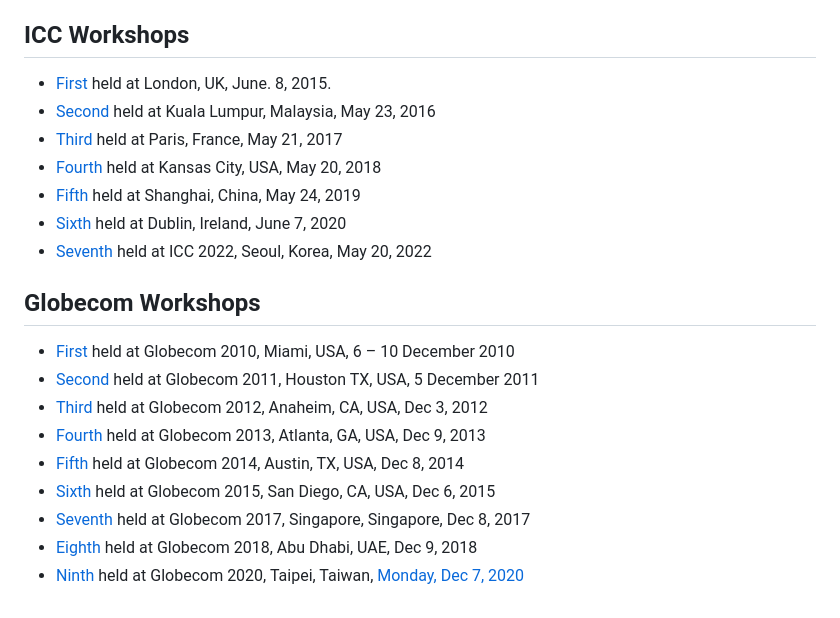
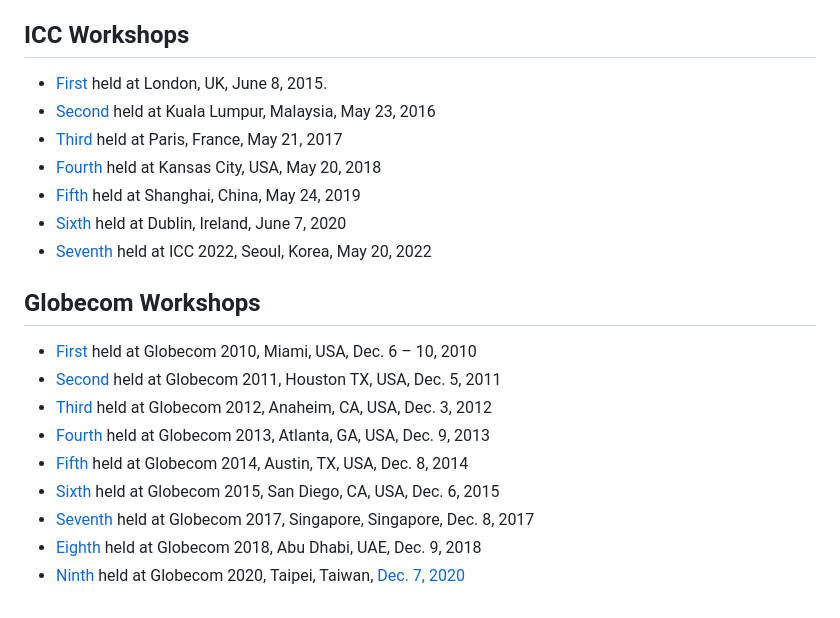
Before and after one commit to Takaya-Yamazato/owc2023, a Markdown page: src/pages/index.md, the part around the change. GitHub-like rendering.

```diff
--- a/src/pages/index.md
+++ b/src/pages/index.md
@@ -20,7 +20,7 @@ description: >-
 
 ## ICC Workshops
 
-- [First](https://icc2015.ieee-icc.org/content/workshops.html) held at London, UK, June. 8, 2015.
+- [First](https://icc2015.ieee-icc.org/content/workshops.html) held at London, UK, June 8, 2015.
 - [Second](https://icc2016.ieee-icc.org/content/workshops.html#W02) held at Kuala Lumpur, Malaysia, May 23, 2016
 - [Third](https://icc2017.ieee-icc.org/workshop/3rd-workshop-optical-wireless-communications-owc.html) held at Paris, France, May 21, 2017
 - [Fourth](https://icc2018.ieee-icc.org/workshop/4th-workshop-optical-wireless-communications-owc) held at Kansas City, USA, May 20, 2018
@@ -30,12 +30,12 @@ description: >-
 
 ## Globecom Workshops
 
-- [First](https://globecom2010.ieee-globecom.org/WORKSHOPS.html) held at Globecom 2010, Miami, USA, 6 – 10 December 2010
-- [Second](https://globecom2011.ieee-globecom.org/workshops.html) held at Globecom 2011, Houston TX, USA, 5 December 2011
-- [Third](http://www.bu.edu/smartlighting/optical-wireless-communications-workshop/) held at Globecom 2012, Anaheim, CA, USA, Dec 3, 2012
-- [Fourth](https://www.ece.mcmaster.ca/~hranilovic/owc13/OWC_2013/Home.html) held at Globecom 2013, Atlanta, GA, USA, Dec 9, 2013
-- [Fifth](http://www.bu.edu/smartlighting/5th-ieee-workshop-on-optical-wireless-communications-owc14/) held at Globecom 2014, Austin, TX, USA, Dec 8, 2014
-- [Sixth](http://owcworkshop.ok.ubc.ca/) held at Globecom 2015, San Diego, CA, USA, Dec 6, 2015
-- [Seventh](https://globecom2017.ieee-globecom.org/workshop/ws-11-7th-ieee-globecom-workshop-optical-wireless-communications-owc%e2%80%9917) held at Globecom 2017, Singapore, Singapore, Dec 8, 2017
-- [Eighth](http://yamazato.nuee.nagoya-u.ac.jp/owc2018/index.html) held at Globecom 2018, Abu Dhabi, UAE, Dec 9, 2018
-- [Ninth](http://yamazato.nuee.nagoya-u.ac.jp/owc2020/) held at Globecom 2020, Taipei, Taiwan, [Monday, Dec 7, 2020](https://globecom2020.ieee-globecom.org/workshop/ws-01-workshop-optical-wireless-communications-owc)
+- [First](https://globecom2010.ieee-globecom.org/WORKSHOPS.html) held at Globecom 2010, Miami, USA, Dec. 6 – 10, 2010
+- [Second](https://globecom2011.ieee-globecom.org/workshops.html) held at Globecom 2011, Houston TX, USA, Dec. 5, 2011
+- [Third](http://www.bu.edu/smartlighting/optical-wireless-communications-workshop/) held at Globecom 2012, Anaheim, CA, USA, Dec. 3, 2012
+- [Fourth](https://www.ece.mcmaster.ca/~hranilovic/owc13/OWC_2013/Home.html) held at Globecom 2013, Atlanta, GA, USA, Dec. 9, 2013
+- [Fifth](http://www.bu.edu/smartlighting/5th-ieee-workshop-on-optical-wireless-communications-owc14/) held at Globecom 2014, Austin, TX, USA, Dec. 8, 2014
+- [Sixth](http://owcworkshop.ok.ubc.ca/) held at Globecom 2015, San Diego, CA, USA, Dec. 6, 2015
+- [Seventh](https://globecom2017.ieee-globecom.org/workshop/ws-11-7th-ieee-globecom-workshop-optical-wireless-communications-owc%e2%80%9917) held at Globecom 2017, Singapore, Singapore, Dec. 8, 2017
+- [Eighth](http://yamazato.nuee.nagoya-u.ac.jp/owc2018/index.html) held at Globecom 2018, Abu Dhabi, UAE, Dec. 9, 2018
+- [Ninth](http://yamazato.nuee.nagoya-u.ac.jp/owc2020/) held at Globecom 2020, Taipei, Taiwan, [Dec. 7, 2020](https://globecom2020.ieee-globecom.org/workshop/ws-01-workshop-optical-wireless-communications-owc)
```
